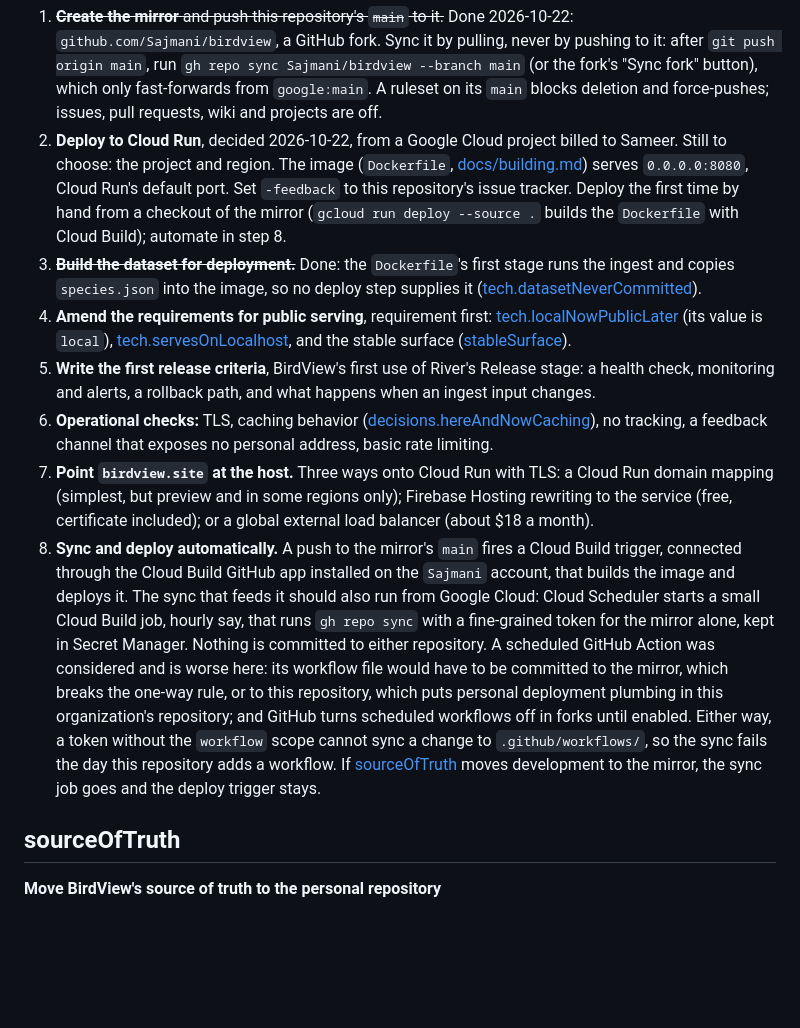
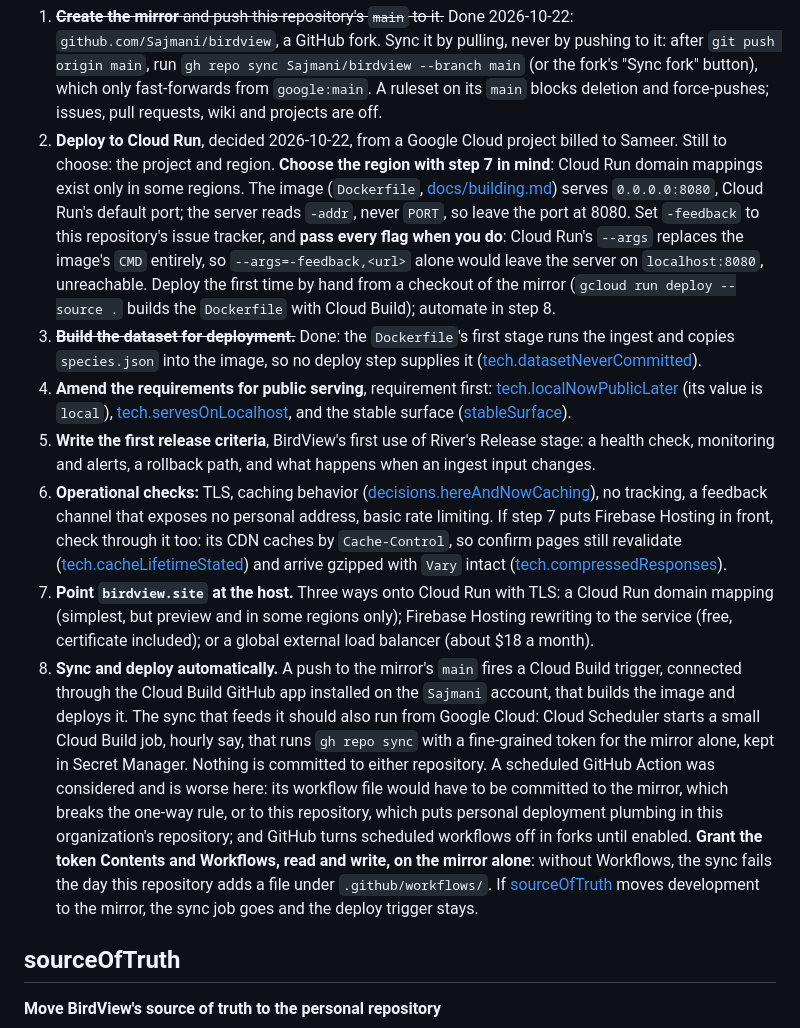
Before and after one commit to Sajmani/birdview, a Markdown page: river/todo.md, the part around the change. Rendered like a GitHub page; blank space fills up the shorter version.

Commit message:
Sharpen the Cloud Run plan: full --args, region for domain mapping, sync token scope, CDN checks

```diff
--- a/river/todo.md
+++ b/river/todo.md
@@ -626,11 +626,14 @@ apply to it. In order:
    fork" button), which only fast-forwards from `google:main`. A ruleset on its `main` blocks
    deletion and force-pushes; issues, pull requests, wiki and projects are off.
 2. **Deploy to Cloud Run**, decided 2026-10-22, from a Google Cloud project billed to Sameer.
-   Still to choose: the project and region. The image (`Dockerfile`,
-   [docs/building.md](../docs/building.md)) serves `0.0.0.0:8080`, Cloud Run's default port. Set
-   `-feedback` to this repository's issue tracker. Deploy the first time by hand from a checkout
-   of the mirror (`gcloud run deploy --source .` builds the `Dockerfile` with Cloud Build);
-   automate in step 8.
+   Still to choose: the project and region. **Choose the region with step 7 in mind**: Cloud Run
+   domain mappings exist only in some regions. The image (`Dockerfile`,
+   [docs/building.md](../docs/building.md)) serves `0.0.0.0:8080`, Cloud Run's default port; the
+   server reads `-addr`, never `PORT`, so leave the port at 8080. Set `-feedback` to this
+   repository's issue tracker, and **pass every flag when you do**: Cloud Run's `--args` replaces the
+   image's `CMD` entirely, so `--args=-feedback,<url>` alone would leave the server on
+   `localhost:8080`, unreachable. Deploy the first time by hand from a checkout of the mirror
+   (`gcloud run deploy --source .` builds the `Dockerfile` with Cloud Build); automate in step 8.
 3. ~~**Build the dataset for deployment.**~~ Done: the `Dockerfile`'s first stage runs the ingest
    and copies `species.json` into the image, so no deploy step supplies it
    ([tech.datasetNeverCommitted](requirements/local/tech/delivery.md#datasetnevercommitted)).
@@ -642,7 +645,10 @@ apply to it. In order:
    check, monitoring and alerts, a rollback path, and what happens when an ingest input changes.
 6. **Operational checks:** TLS, caching behavior
    ([decisions.hereAndNowCaching](requirements/decisions.md#hereandnowcaching)), no tracking, a feedback channel that exposes
-   no personal address, basic rate limiting.
+   no personal address, basic rate limiting. If step 7 puts Firebase Hosting in front, check
+   through it too: its CDN caches by `Cache-Control`, so confirm pages still revalidate
+   ([tech.cacheLifetimeStated](requirements/local/tech/delivery.md#cachelifetimestated)) and arrive gzipped with `Vary` intact
+   ([tech.compressedResponses](requirements/local/tech/delivery.md#compressedresponses)).
 7. **Point `birdview.site` at the host.** Three ways onto Cloud Run with TLS: a Cloud Run domain
    mapping (simplest, but preview and in some regions only); Firebase Hosting rewriting to the
    service (free, certificate included); or a global external load balancer (about $18 a month).
@@ -654,10 +660,10 @@ apply to it. In order:
    either repository. A scheduled GitHub Action was considered and is worse here: its workflow
    file would have to be committed to the mirror, which breaks the one-way rule, or to this
    repository, which puts personal deployment plumbing in this organization's repository; and
-   GitHub turns scheduled workflows off in forks until enabled. Either way, a token without the
-   `workflow` scope cannot sync a change to `.github/workflows/`, so the sync fails the day this
-   repository adds a workflow. If [sourceOfTruth](#sourceoftruth) moves development to the mirror,
-   the sync job goes and the deploy trigger stays.
+   GitHub turns scheduled workflows off in forks until enabled. **Grant the token Contents and
+   Workflows, read and write, on the mirror alone**: without Workflows, the sync fails the day
+   this repository adds a file under `.github/workflows/`. If [sourceOfTruth](#sourceoftruth) moves
+   development to the mirror, the sync job goes and the deploy trigger stays.
 
 ## sourceOfTruth
 
```
